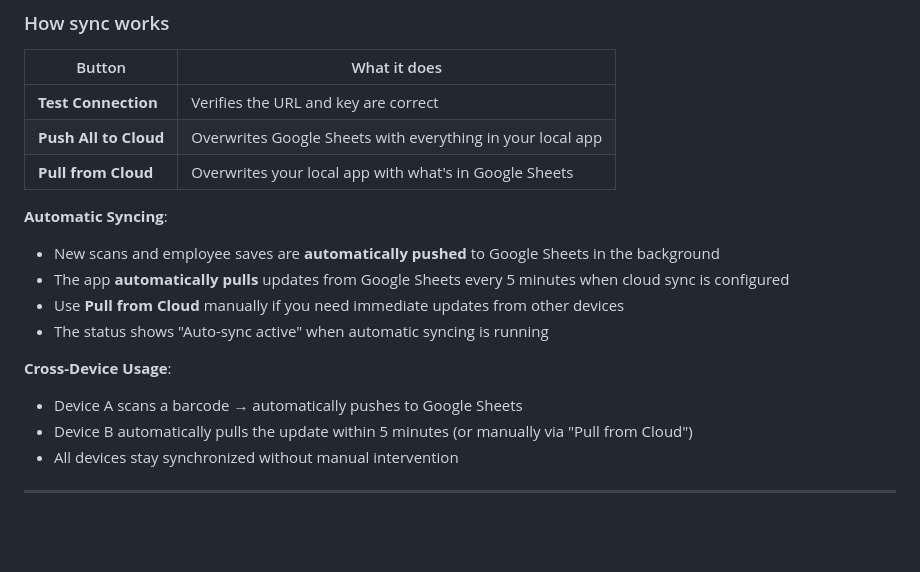
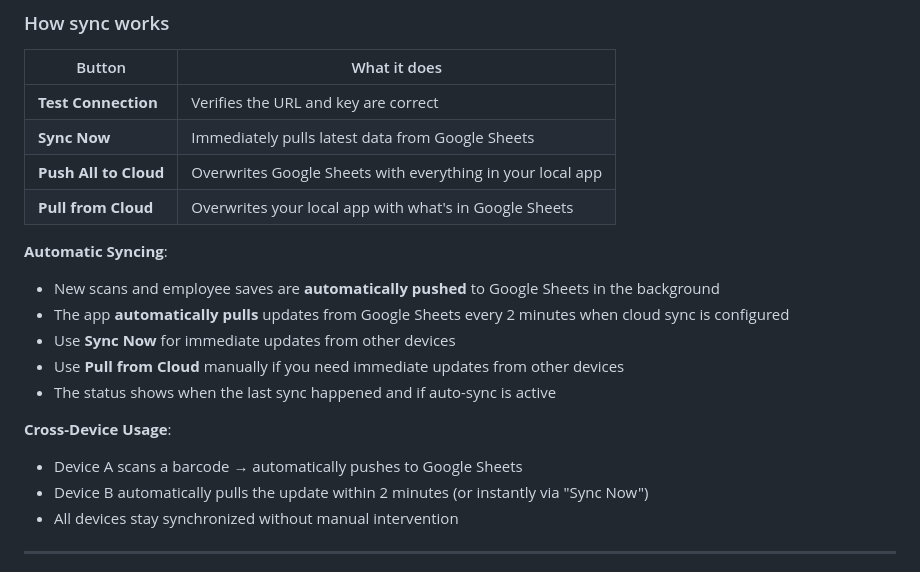
Before and after one commit to CrownPastries/uniform-tracker, a Markdown page: SETUP_GUIDE.md, the part around the change. Drawn GitHub-style; blank space fills up the shorter version.

Commit message:
Update documentation for improved cross-device sync (2min intervals, Sync Now button)

```diff
--- a/SETUP_GUIDE.md
+++ b/SETUP_GUIDE.md
@@ -56,20 +56,22 @@ The app is deployed as a static site on **GitHub Pages** — no server or monthl
 | Button                | What it does                                               |
 | --------------------- | ---------------------------------------------------------- |
 | **Test Connection**   | Verifies the URL and key are correct                       |
+| **Sync Now**          | Immediately pulls latest data from Google Sheets           |
 | **Push All to Cloud** | Overwrites Google Sheets with everything in your local app |
 | **Pull from Cloud**   | Overwrites your local app with what's in Google Sheets     |
 
 **Automatic Syncing**:
 
 - New scans and employee saves are **automatically pushed** to Google Sheets in the background
-- The app **automatically pulls** updates from Google Sheets every 5 minutes when cloud sync is configured
+- The app **automatically pulls** updates from Google Sheets every 2 minutes when cloud sync is configured
+- Use **Sync Now** for immediate updates from other devices
 - Use **Pull from Cloud** manually if you need immediate updates from other devices
-- The status shows "Auto-sync active" when automatic syncing is running
+- The status shows when the last sync happened and if auto-sync is active
 
 **Cross-Device Usage**:
 
 - Device A scans a barcode → automatically pushes to Google Sheets
-- Device B automatically pulls the update within 5 minutes (or manually via "Pull from Cloud")
+- Device B automatically pulls the update within 2 minutes (or instantly via "Sync Now")
 - All devices stay synchronized without manual intervention
 
 ---
```
